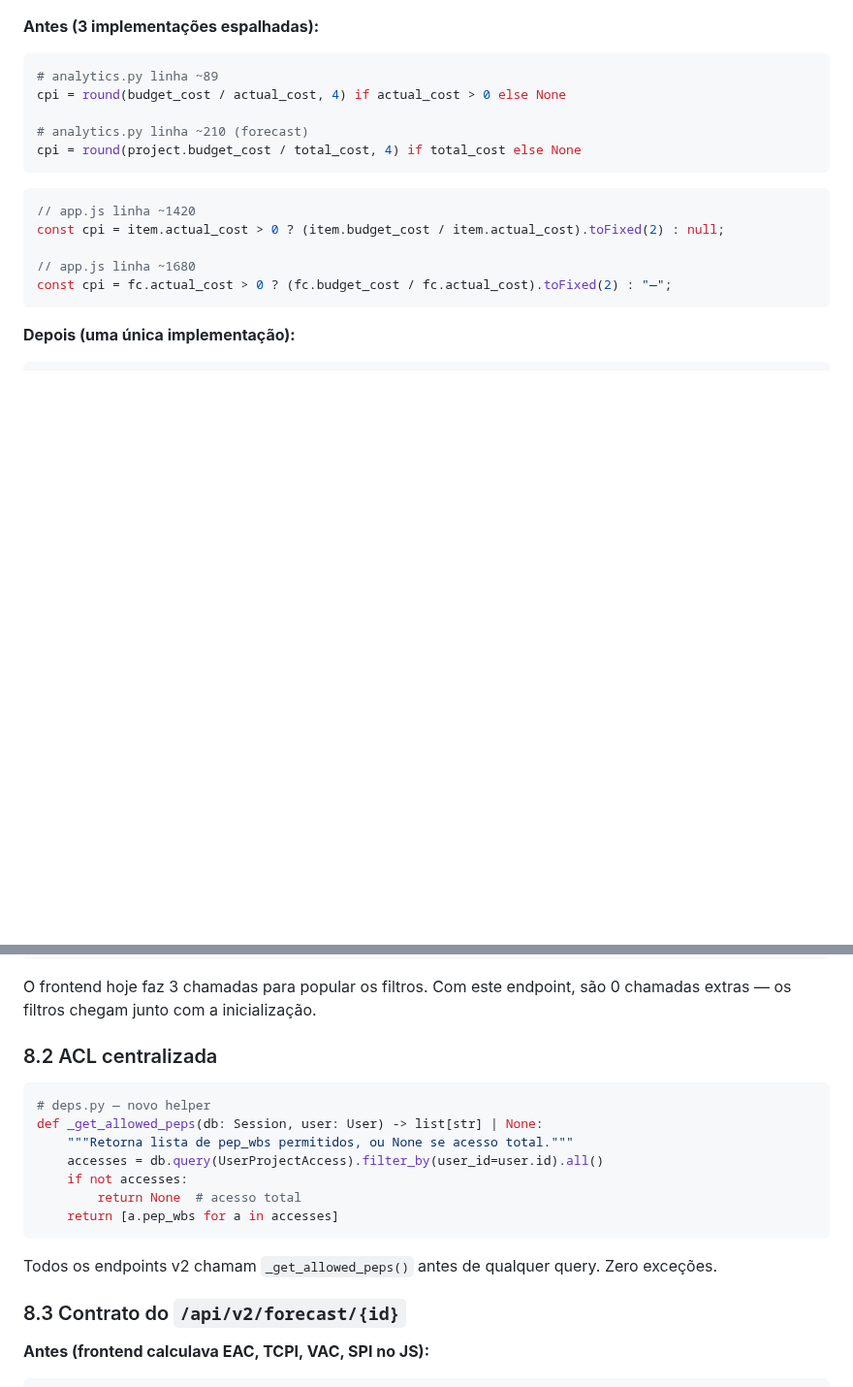
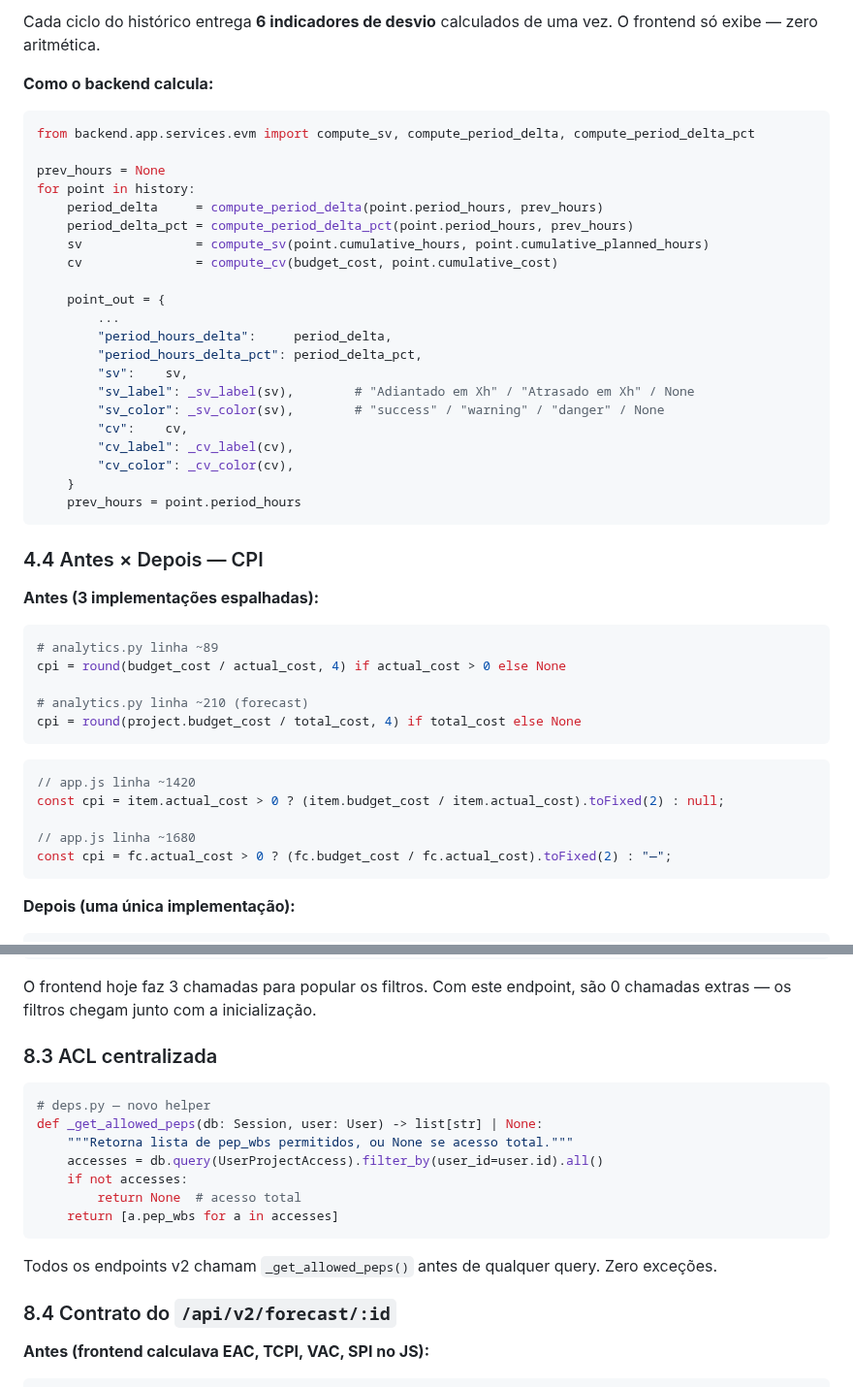
Before and after one commit to RtaSistemas/PMAS, a Markdown page: CONSOLIDATION-PLAN.md, 2 parts joined by grey strips. Shown at 97% size. Drawn GitHub-style; blank space fills up the shorter version.

````diff
--- a/CONSOLIDATION-PLAN.md
+++ b/CONSOLIDATION-PLAN.md
@@ -355,3 +395,32 @@ def classify_health(
+Cada ciclo do histórico entrega **6 indicadores de desvio** calculados de uma vez. O frontend só exibe — zero aritmética.
+
+**Como o backend calcula:**
+
+```python
+from backend.app.services.evm import compute_sv, compute_period_delta, compute_period_delta_pct
+
+prev_hours = None
+for point in history:
+    period_delta     = compute_period_delta(point.period_hours, prev_hours)
+    period_delta_pct = compute_period_delta_pct(point.period_hours, prev_hours)
+    sv               = compute_sv(point.cumulative_hours, point.cumulative_planned_hours)
+    cv               = compute_cv(budget_cost, point.cumulative_cost)
+
+    point_out = {
+        ...
+        "period_hours_delta":     period_delta,
+        "period_hours_delta_pct": period_delta_pct,
+        "sv":    sv,
+        "sv_label": _sv_label(sv),        # "Adiantado em Xh" / "Atrasado em Xh" / None
+        "sv_color": _sv_color(sv),        # "success" / "warning" / "danger" / None
+        "cv":    cv,
+        "cv_label": _cv_label(cv),
+        "cv_color": _cv_color(cv),
+    }
+    prev_hours = point.period_hours
+```
+
+### 4.4 Antes × Depois — CPI
 
 **Antes (3 implementações espalhadas):**
 
@@ -909,7 +1028,7 @@ graph LR
 
 O frontend hoje faz 3 chamadas para popular os filtros. Com este endpoint, são 0 chamadas extras — os filtros chegam junto com a inicialização.
 
-### 8.2 ACL centralizada
+### 8.3 ACL centralizada
 
 ```python
 # deps.py — novo helper
@@ -923,7 +1042,7 @@ def _get_allowed_peps(db: Session, user: User) -> list[str] | None:
 
 Todos os endpoints v2 chamam `_get_allowed_peps()` antes de qualquer query. Zero exceções.
 
-### 8.3 Contrato do `/api/v2/forecast/{id}`
+### 8.4 Contrato do `/api/v2/forecast/:id`
 
 **Antes (frontend calculava EAC, TCPI, VAC, SPI no JS):**
 
````
Also changed, not shown: other parts of CONSOLIDATION-PLAN.md (+191 -101 lines).
